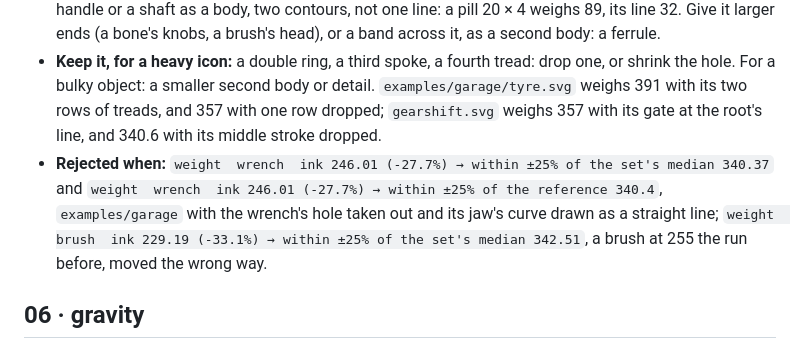
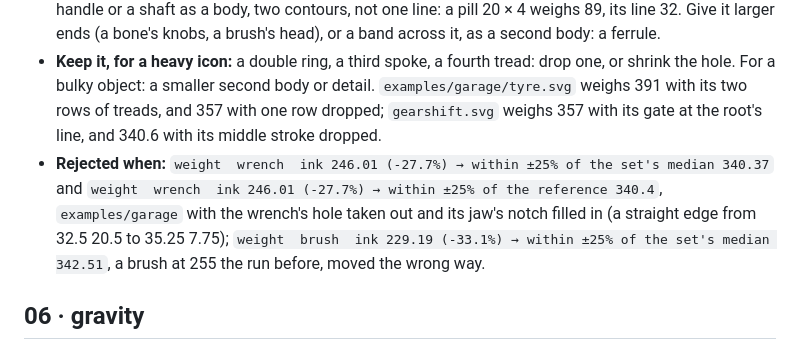
Before and after one commit to lucasmarkes/skills, a Markdown page: skills/pretty-icons/rules-filled.md, the part around the change. GitHub-like rendering.

Commit message:
docs: the wrench's rejected edit, as measured

```diff
--- a/skills/pretty-icons/rules-filled.md
+++ b/skills/pretty-icons/rules-filled.md
@@ -136,7 +136,7 @@ A body at its keyline weighs about 240 to 250: the circle 239, a rect with `rx 6
 - **Keep it, for a light icon:** give it what the object has: a hole, a slot, a tick. The wrench gained a hole and passed.
 - **Keep it, for a thin object:** fill its keyline first, its ends out to the box's sides or corners. Then draw a handle or a shaft as a body, two contours, not one line: a pill 20 × 4 weighs 89, its line 32. Give it larger ends (a bone's knobs, a brush's head), or a band across it, as a second body: a ferrule.
 - **Keep it, for a heavy icon:** a double ring, a third spoke, a fourth tread: drop one, or shrink the hole. For a bulky object: a smaller second body or detail. `examples/garage/tyre.svg` weighs 391 with its two rows of treads, and 357 with one row dropped; `gearshift.svg` weighs 357 with its gate at the root's line, and 340.6 with its middle stroke dropped.
-- **Rejected when:** `weight  wrench  ink 246.01 (-27.7%) → within ±25% of the set's median 340.37` and `weight  wrench  ink 246.01 (-27.7%) → within ±25% of the reference 340.4`, `examples/garage` with the wrench's hole taken out and its jaw's curve drawn as a straight line; `weight  brush  ink 229.19 (-33.1%) → within ±25% of the set's median 342.51`, a brush at 255 the run before, moved the wrong way.
+- **Rejected when:** `weight  wrench  ink 246.01 (-27.7%) → within ±25% of the set's median 340.37` and `weight  wrench  ink 246.01 (-27.7%) → within ±25% of the reference 340.4`, `examples/garage` with the wrench's hole taken out and its jaw's notch filled in (a straight edge from 32.5 20.5 to 35.25 7.75); `weight  brush  ink 229.19 (-33.1%) → within ±25% of the set's median 342.51`, a brush at 255 the run before, moved the wrong way.
 
 ## 06 · gravity
 
```
